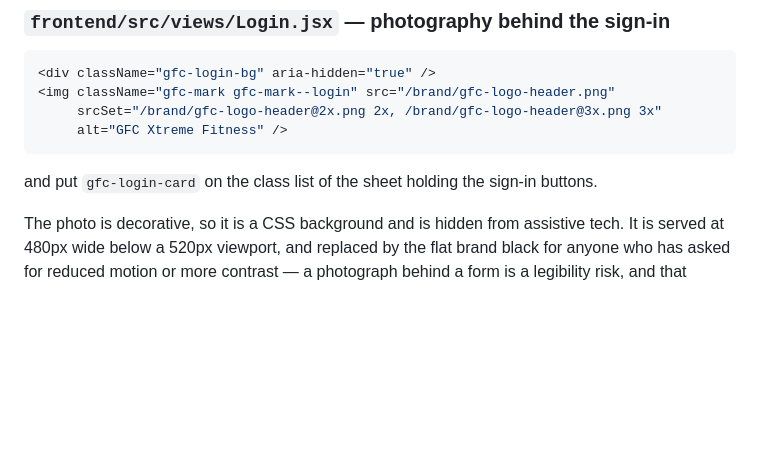
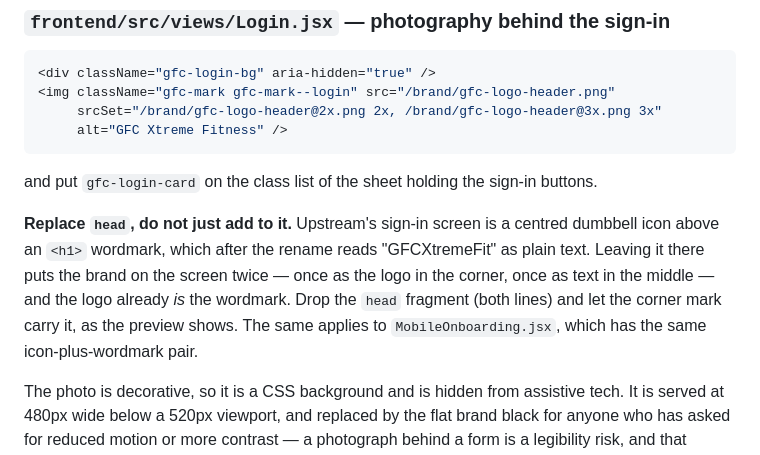
Before and after one commit to GuiFIzz/GuiFIzz, a Markdown page: gfc-xtreme/docs/PATCH_POINTS.md, the part around the change. Drawn GitHub-style; blank space fills up the shorter version.

Commit message:
Say to replace the sign-in wordmark, not add to it
The rename turns Login's <h1> into the product name in plain text, under a
dumbbell icon. With the corner logo beside it the brand would appear twice, and
the logo already is the wordmark. Same pair on MobileOnboarding.

Co-Authored-By: Claude Opus 5 <noreply@anthropic.com>
Claude-Session: https://claude.ai/code/session_016wf3oX8KBw6SrCs8iJMnqc

````diff
--- a/gfc-xtreme/docs/PATCH_POINTS.md
+++ b/gfc-xtreme/docs/PATCH_POINTS.md
@@ -85,6 +85,13 @@ on tap, wrap it in a `<Link>` and drop that line.
 ```
 
 and put `gfc-login-card` on the class list of the sheet holding the sign-in buttons.
+
+**Replace `head`, do not just add to it.** Upstream's sign-in screen is a centred
+dumbbell icon above an `<h1>` wordmark, which after the rename reads "GFCXtremeFit" as
+plain text. Leaving it there puts the brand on the screen twice — once as the logo in the
+corner, once as text in the middle — and the logo already *is* the wordmark. Drop the
+`head` fragment (both lines) and let the corner mark carry it, as the preview shows.
+The same applies to `MobileOnboarding.jsx`, which has the same icon-plus-wordmark pair.
 
 The photo is decorative, so it is a CSS background and is hidden from assistive tech.
 It is served at 480px wide below a 520px viewport, and replaced by the flat brand black
````
